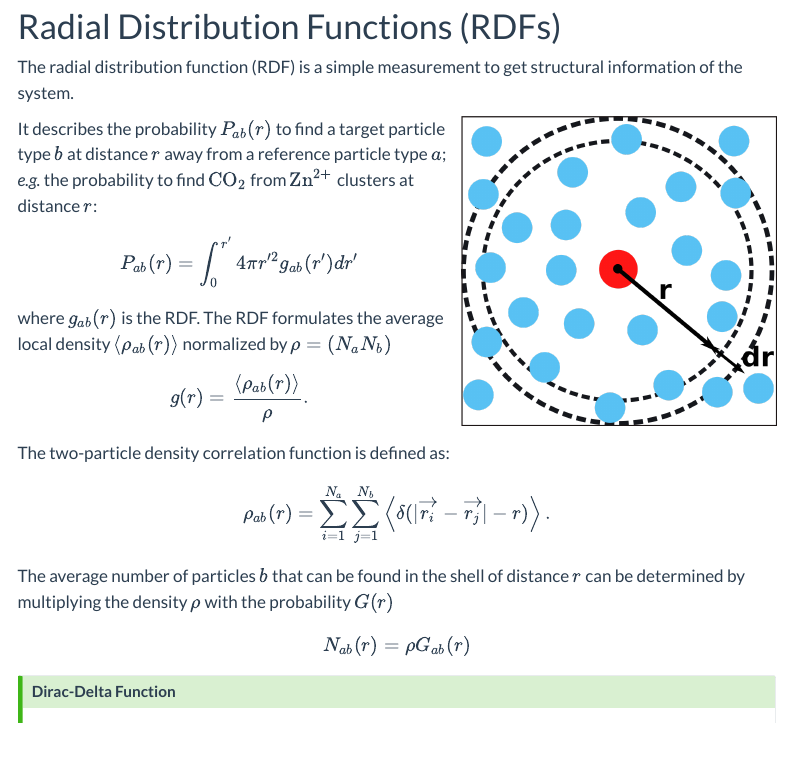
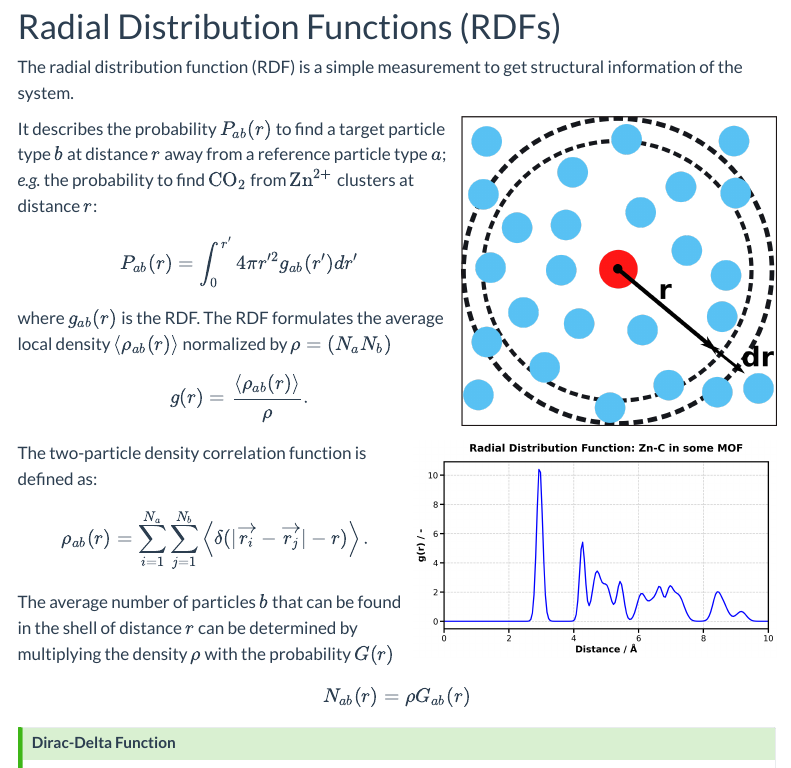
Before and after one commit to HoferLab/tc_advanced_practical_course, a Quarto document (exercise_b/analysis_b.qmd): the page in a window 1100 px wide, from 4190 px down. Rendered offline with R 4.5, knitr and Pandoc in place of Quarto, with nearby package versions; the code chunks are not run, so their results and figures are left out; menus at the side of the page are left out.

Commit message:
add example image of rdf in analysis page

```diff
--- a/exercise_b/analysis_b.qmd
+++ b/exercise_b/analysis_b.qmd
@@ -297,6 +297,8 @@
 $$
 g(r) = \frac{\left <\rho_{ab}(r)\right >}{\rho}.
 $$
+
+<img align="right" src="../img/rdf_Zn-C.png" width="361">
 
 The two-particle density correlation function is defined as:
 
```
Also changed, not shown: PR-Advanced-Exercises-for-Theoretical-Chemistry-and-Computational-Chemistry.tex, img/rdf_Zn-C.png (added), 9 other files.
